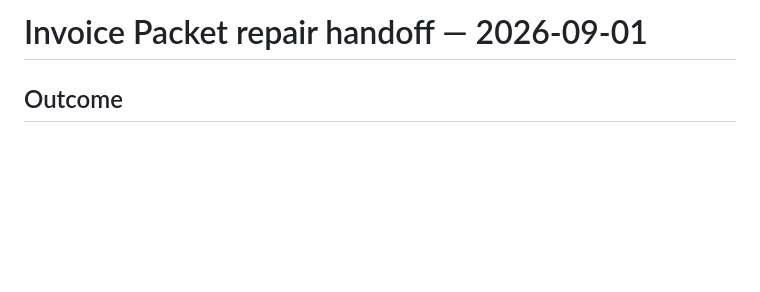
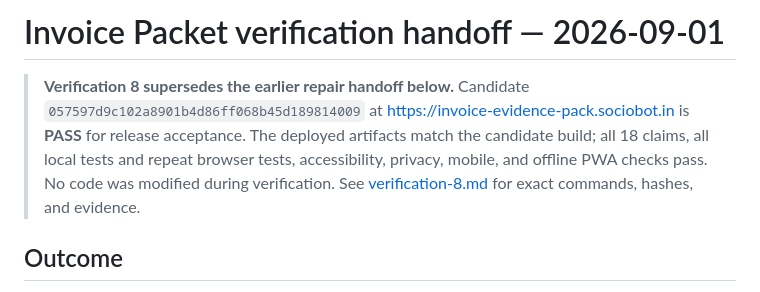
Before and after one commit to B-Divyesh/sf-invoice-evidence-pack, a Markdown page: .factory/handoff.md, the part around the change. GitHub-like rendering; blank space fills up the shorter version.

Commit message:
verify: record candidate QA 8

```diff
--- a/.factory/handoff.md
+++ b/.factory/handoff.md
@@ -1,4 +1,13 @@
-# Invoice Packet repair handoff — 2026-09-01
+# Invoice Packet verification handoff — 2026-09-01
+
+> **Verification 8 supersedes the earlier repair handoff below.** Candidate
+> `057597d9c102a8901b4d86ff068b45d189814009` at
+> <https://invoice-evidence-pack.sociobot.in> is **PASS** for release
+> acceptance. The deployed artifacts match the candidate build; all 18 claims,
+> all local tests and repeat browser tests, accessibility, privacy, mobile, and
+> offline PWA checks pass. No code was modified during verification. See
+> [verification-8.md](verification-8.md) for exact commands, hashes, and
+> evidence.
 
 ## Outcome
 
```
Also changed, not shown: .factory/verification-8.md (added, +79 -0 lines).
